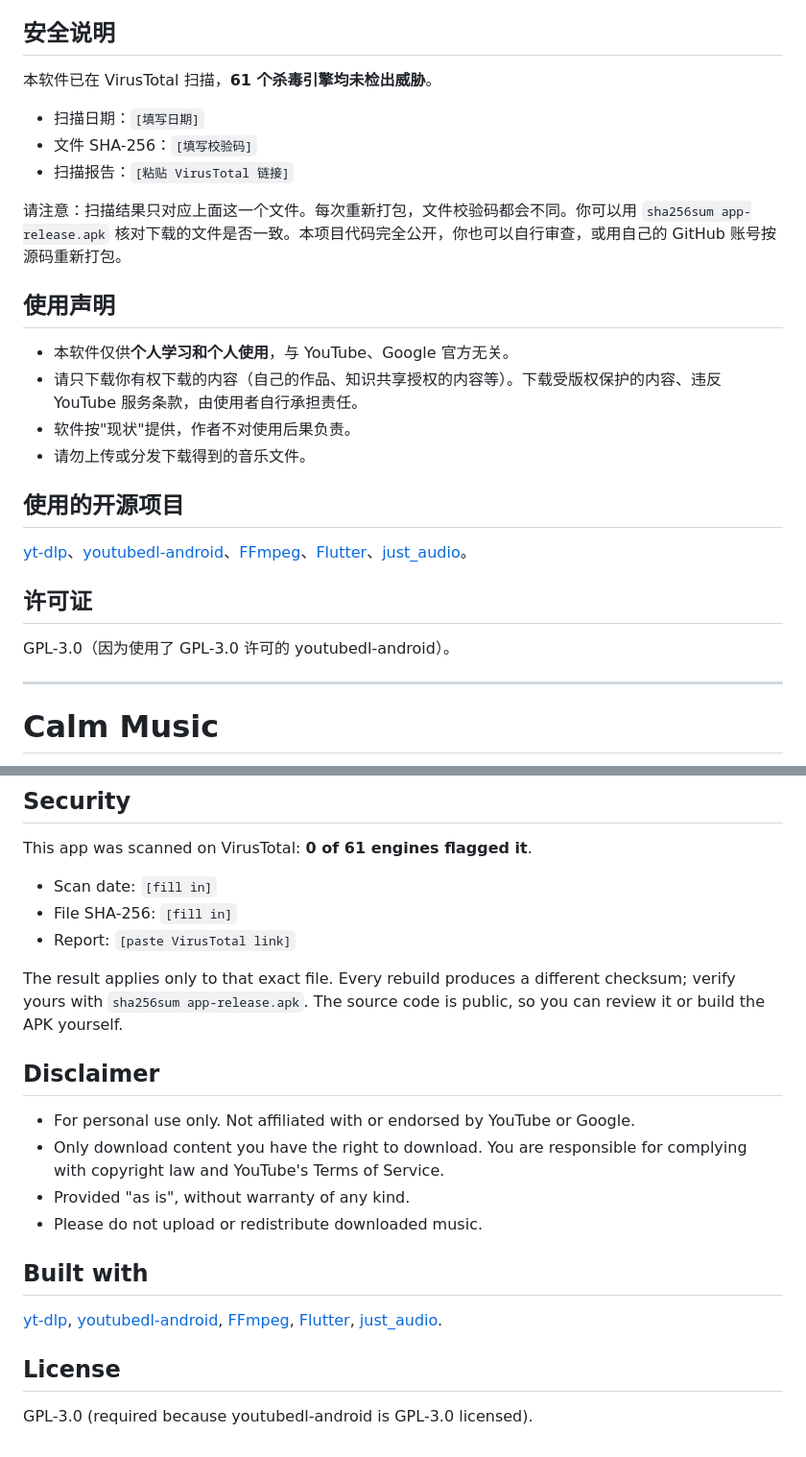
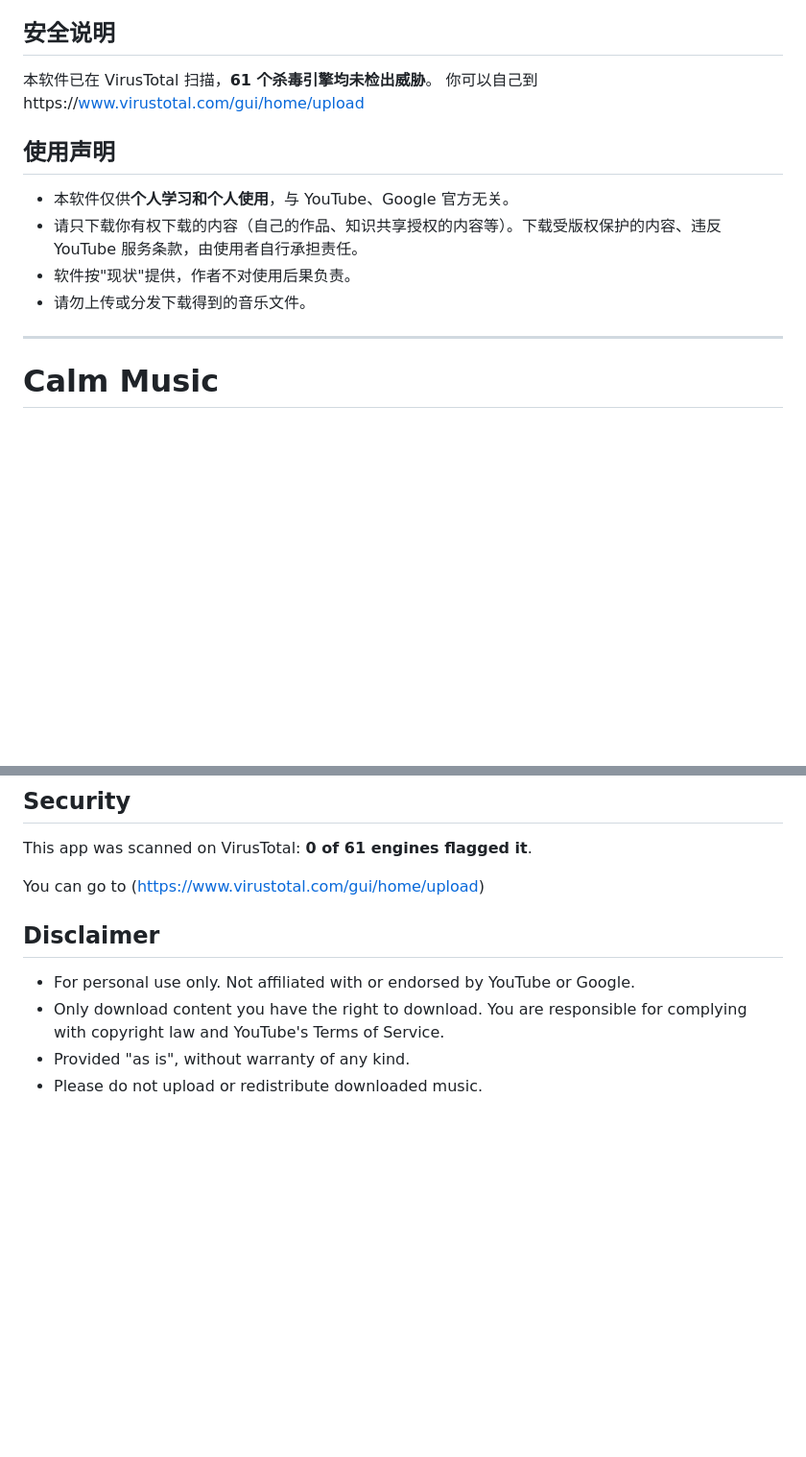
Before and after one commit to jtliaw/calm-player, a Markdown page: README.md, 2 parts joined by grey strips. Shown at 96% size. GitHub-like rendering; blank space fills up the shorter version.

```diff
--- a/README.md
+++ b/README.md
@@ -37,12 +37,8 @@
 ## 安全说明
 
 本软件已在 VirusTotal 扫描，**61 个杀毒引擎均未检出威胁**。
+你可以自己到https://www.virustotal.com/gui/home/upload
 
-- 扫描日期：`[填写日期]`
-- 文件 SHA-256：`[填写校验码]`
-- 扫描报告：`[粘贴 VirusTotal 链接]`
-
-请注意：扫描结果只对应上面这一个文件。每次重新打包，文件校验码都会不同。你可以用 `sha256sum app-release.apk` 核对下载的文件是否一致。本项目代码完全公开，你也可以自行审查，或用自己的 GitHub 账号按源码重新打包。
 
 ## 使用声明
 
@@ -51,13 +47,6 @@
 - 软件按"现状"提供，作者不对使用后果负责。
 - 请勿上传或分发下载得到的音乐文件。
 
-## 使用的开源项目
-
-[yt-dlp](https://github.com/yt-dlp/yt-dlp)、[youtubedl-android](https://github.com/yausername/youtubedl-android)、[FFmpeg](https://ffmpeg.org/)、[Flutter](https://flutter.dev/)、[just_audio](https://pub.dev/packages/just_audio)。
-
-## 许可证
-
-GPL-3.0（因为使用了 GPL-3.0 许可的 youtubedl-android）。
 
 ---
 
@@ -98,11 +87,7 @@ The app does not upload any of your files or information.
 
 This app was scanned on VirusTotal: **0 of 61 engines flagged it**.
 
-- Scan date: `[fill in]`
-- File SHA-256: `[fill in]`
-- Report: `[paste VirusTotal link]`
-
-The result applies only to that exact file. Every rebuild produces a different checksum; verify yours with `sha256sum app-release.apk`. The source code is public, so you can review it or build the APK yourself.
+You can go to (https://www.virustotal.com/gui/home/upload)
 
 ## Disclaimer
 
@@ -110,11 +95,3 @@ The result applies only to that exact file. Every rebuild produces a different c
 - Only download content you have the right to download. You are responsible for complying with copyright law and YouTube's Terms of Service.
 - Provided "as is", without warranty of any kind.
 - Please do not upload or redistribute downloaded music.
-
-## Built with
-
-[yt-dlp](https://github.com/yt-dlp/yt-dlp), [youtubedl-android](https://github.com/yausername/youtubedl-android), [FFmpeg](https://ffmpeg.org/), [Flutter](https://flutter.dev/), [just_audio](https://pub.dev/packages/just_audio).
-
-## License
-
-GPL-3.0 (required because youtubedl-android is GPL-3.0 licensed).
```
